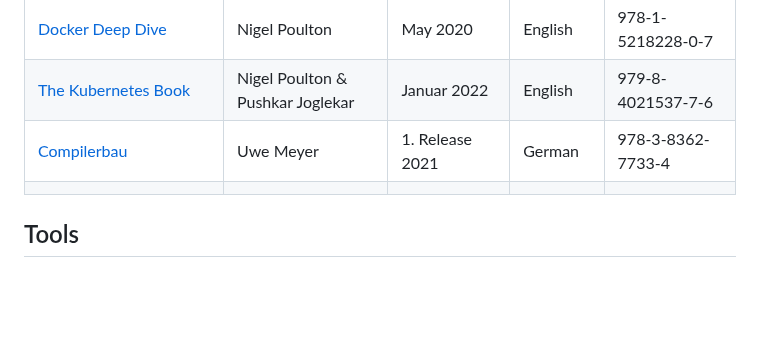
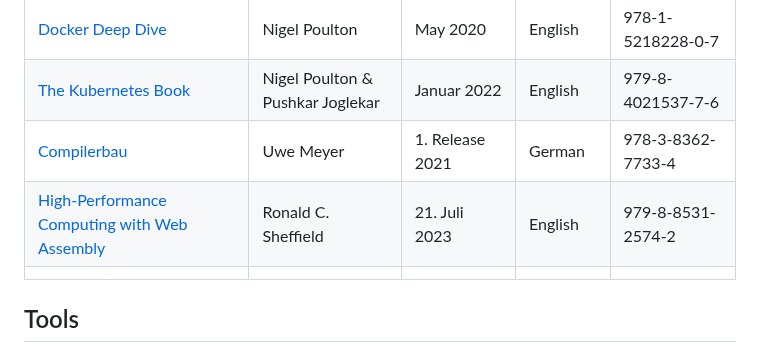
Before and after one commit to marcokuoni/public_doc, a Markdown page: README.md, the part around the change. GitHub-like rendering; blank space fills up the shorter version.

Commit message:
added review for high performance computing with web assembly book

```diff
--- a/README.md
+++ b/README.md
@@ -33,6 +33,7 @@
 | [Docker Deep Dive](./books/docker_deep_dive.md)                                   | Nigel Poulton                    | May 2020            | English  | 978-1-5218228-0-7 |
 | [The Kubernetes Book](./books/the_kubernetes_book.md)                             | Nigel Poulton & Pushkar Joglekar | Januar 2022         | English  | 979-8-4021537-7-6 |
 | [Compilerbau](./books/compilerbau.md)                                             | Uwe Meyer                        | 1. Release 2021     | German   | 978-3-8362-7733-4 |
+| [High-Performance Computing with Web Assembly](./books/high_performance_web_assembly.md)| Ronald C. Sheffield        | 21. Juli 2023       | English  | 979-8-8531-2574-2 |
 |                                                                                   |                                  |                     |          |                   |
 
 ## Tools
```
Also changed, not shown: books/high_performance_web_assembly.md (added, +10 -0 lines).
